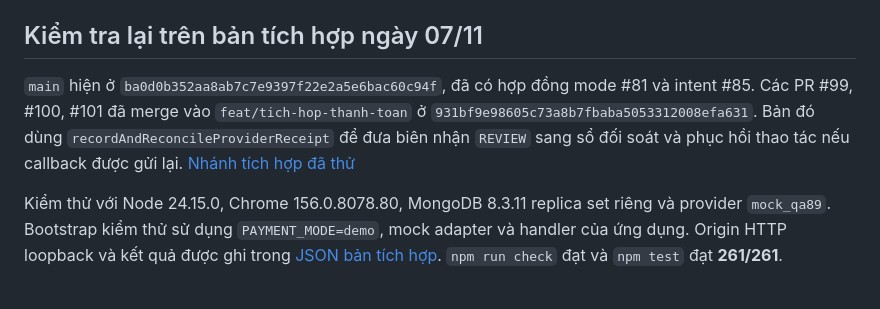
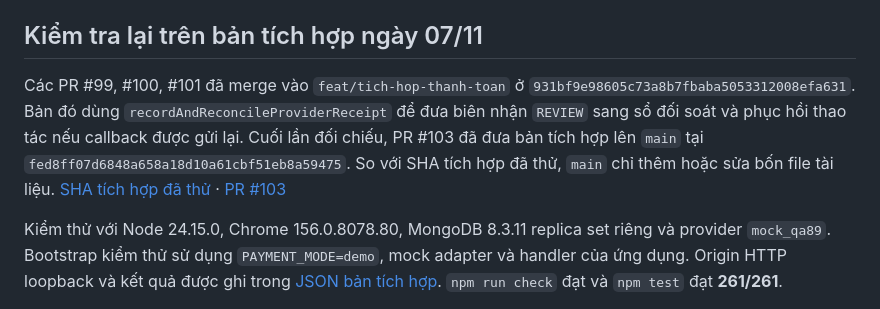
Before and after one commit to indominusrex932005-arch/dat-san-tu-dau, a Markdown page: docs/KIEM_THU_THANH_TOAN_QR.md, the part around the change. Rendered like a GitHub page.

Commit message:
docs: ghi SHA main sau khi tích hợp QR
Refs #89

```diff
--- a/docs/KIEM_THU_THANH_TOAN_QR.md
+++ b/docs/KIEM_THU_THANH_TOAN_QR.md
@@ -4,7 +4,7 @@ Ngày cập nhật 07/11/2026. Trạng thái **MOCK cục bộ**. Điểm bàn g
 
 ## Kiểm tra lại trên bản tích hợp ngày 07/11
 
-`main` hiện ở `ba0d0b352aa8ab7c7e9397f22e2a5e6bac60c94f`, đã có hợp đồng mode #81 và intent #85. Các PR #99, #100, #101 đã merge vào `feat/tich-hop-thanh-toan` ở `931bf9e98605c73a8b7fbaba5053312008efa631`. Bản đó dùng `recordAndReconcileProviderReceipt` để đưa biên nhận `REVIEW` sang sổ đối soát và phục hồi thao tác nếu callback được gửi lại. [Nhánh tích hợp đã thử](https://github.com/indominusrex932005-arch/dat-san-tu-dau/tree/931bf9e98605c73a8b7fbaba5053312008efa631)
+Các PR #99, #100, #101 đã merge vào `feat/tich-hop-thanh-toan` ở `931bf9e98605c73a8b7fbaba5053312008efa631`. Bản đó dùng `recordAndReconcileProviderReceipt` để đưa biên nhận `REVIEW` sang sổ đối soát và phục hồi thao tác nếu callback được gửi lại. Cuối lần đối chiếu, PR #103 đã đưa bản tích hợp lên `main` tại `fed8ff07d6848a658a18d10a61cbf51eb8a59475`. So với SHA tích hợp đã thử, `main` chỉ thêm hoặc sửa bốn file tài liệu. [SHA tích hợp đã thử](https://github.com/indominusrex932005-arch/dat-san-tu-dau/tree/931bf9e98605c73a8b7fbaba5053312008efa631) · [PR #103](https://github.com/indominusrex932005-arch/dat-san-tu-dau/pull/103)
 
 Kiểm thử với Node 24.15.0, Chrome 156.0.8078.80, MongoDB 8.3.11 replica set riêng và provider `mock_qa89`. Bootstrap kiểm thử sử dụng `PAYMENT_MODE=demo`, mock adapter và handler của ứng dụng. Origin HTTP loopback và kết quả được ghi trong [JSON bản tích hợp](kiem-thu-thanh-toan/qa-89-followup/integration-results.json). `npm run check` đạt và `npm test` đạt **261/261**.
 
```
